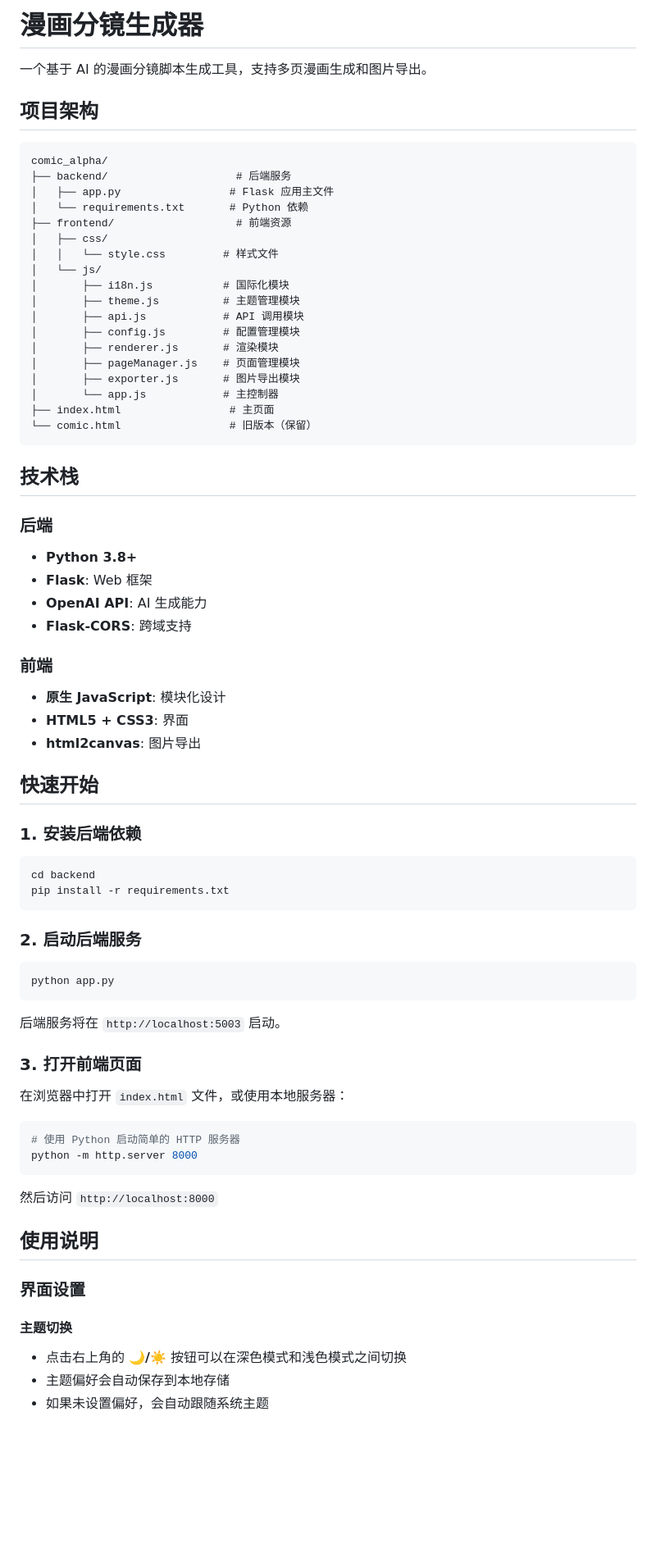
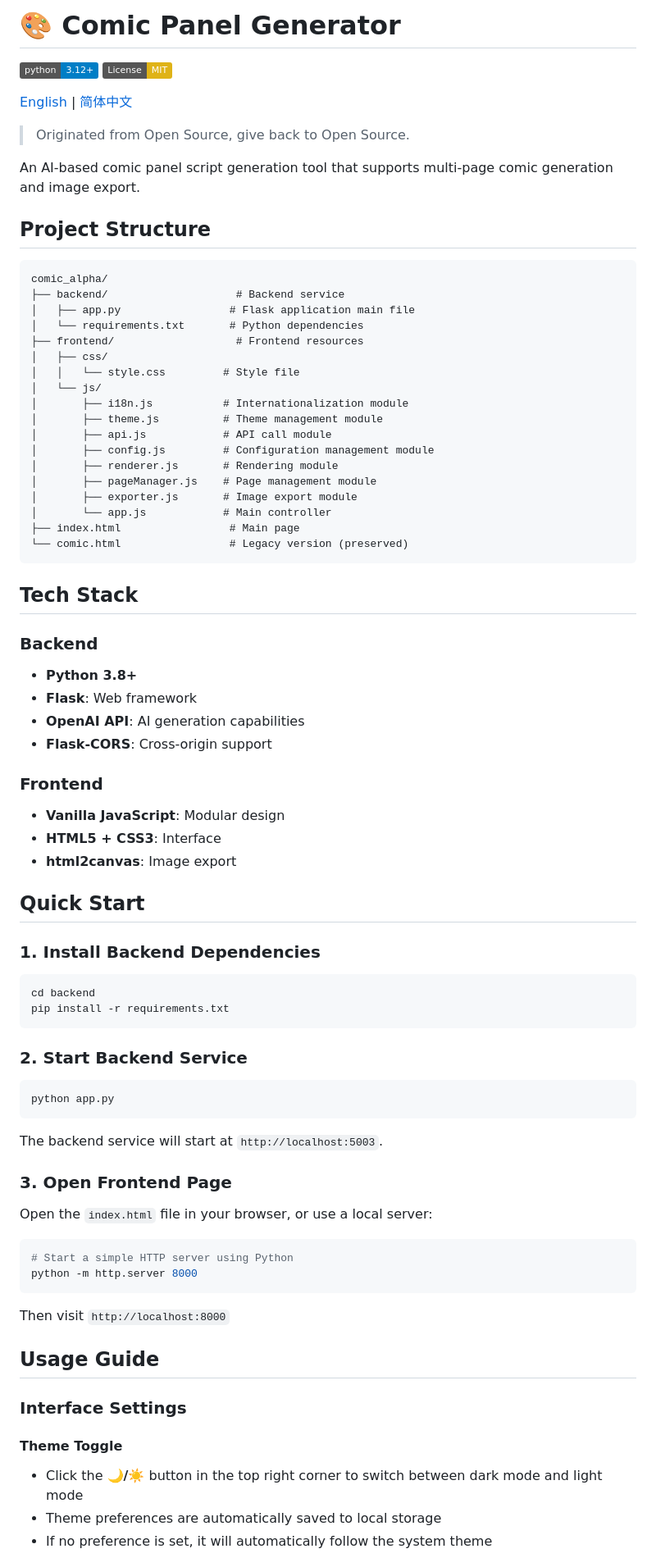
Before and after one commit to deer-flow/comic-alpha, a Markdown page: README.md, the part around one of its changes. Shown at 82% size. Drawn GitHub-style; badges without logos; blank space fills up the shorter version.

Commit message:
feat: add En version readme

````diff
--- a/README.md
+++ b/README.md
@@ -1,77 +1,84 @@
-# 漫画分镜生成器
+# 🎨 Comic Panel Generator
 
-一个基于 AI 的漫画分镜脚本生成工具，支持多页漫画生成和图片导出。
+[![Python 3.12+](https://img.shields.io/badge/python-3.12+-blue.svg)](https://www.python.org/downloads/)
+[![License: MIT](https://img.shields.io/badge/License-MIT-yellow.svg)](https://opensource.org/licenses/MIT)
 
-## 项目架构
+[English](./README.md) | [简体中文](./README_zh.md)
+
+> Originated from Open Source, give back to Open Source.
+
+An AI-based comic panel script generation tool that supports multi-page comic generation and image export.
+
+## Project Structure
 
 ```
 comic_alpha/
-├── backend/                    # 后端服务
-│   ├── app.py                 # Flask 应用主文件
-│   └── requirements.txt       # Python 依赖
-├── frontend/                   # 前端资源
+├── backend/                    # Backend service
+│   ├── app.py                 # Flask application main file
+│   └── requirements.txt       # Python dependencies
+├── frontend/                   # Frontend resources
 │   ├── css/
-│   │   └── style.css         # 样式文件
+│   │   └── style.css         # Style file
 │   └── js/
-│       ├── i18n.js           # 国际化模块
-│       ├── theme.js          # 主题管理模块
-│       ├── api.js            # API 调用模块
-│       ├── config.js         # 配置管理模块
-│       ├── renderer.js       # 渲染模块
-│       ├── pageManager.js    # 页面管理模块
-│       ├── exporter.js       # 图片导出模块
-│       └── app.js            # 主控制器
-├── index.html                 # 主页面
-└── comic.html                 # 旧版本（保留）
+│       ├── i18n.js           # Internationalization module
+│       ├── theme.js          # Theme management module
+│       ├── api.js            # API call module
+│       ├── config.js         # Configuration management module
+│       ├── renderer.js       # Rendering module
+│       ├── pageManager.js    # Page management module
+│       ├── exporter.js       # Image export module
+│       └── app.js            # Main controller
+├── index.html                 # Main page
+└── comic.html                 # Legacy version (preserved)
 ```
 
-## 技术栈
+## Tech Stack
 
-### 后端
+### Backend
 - **Python 3.8+**
-- **Flask**: Web 框架
-- **OpenAI API**: AI 生成能力
-- **Flask-CORS**: 跨域支持
+- **Flask**: Web framework
+- **OpenAI API**: AI generation capabilities
+- **Flask-CORS**: Cross-origin support
 
-### 前端
-- **原生 JavaScript**: 模块化设计
-- **HTML5 + CSS3**: 界面
-- **html2canvas**: 图片导出
+### Frontend
+- **Vanilla JavaScript**: Modular design
+- **HTML5 + CSS3**: Interface
+- **html2canvas**: Image export
 
-## 快速开始
+## Quick Start
 
-### 1. 安装后端依赖
+### 1. Install Backend Dependencies
 
 ```bash
 cd backend
 pip install -r requirements.txt
 ```
 
-### 2. 启动后端服务
+### 2. Start Backend Service
 
 ```bash
 python app.py
 ```
 
-后端服务将在 `http://localhost:5003` 启动。
+The backend service will start at `http://localhost:5003`.
 
-### 3. 打开前端页面
+### 3. Open Frontend Page
 
-在浏览器中打开 `index.html` 文件，或使用本地服务器：
+Open the `index.html` file in your browser, or use a local server:
 
 ```bash
-# 使用 Python 启动简单的 HTTP 服务器
+# Start a simple HTTP server using Python
 python -m http.server 8000
 ```
 
-然后访问 `http://localhost:8000`
+Then visit `http://localhost:8000`
 
-## 使用说明
+## Usage Guide
 
-### 界面设置
+### Interface Settings
 
-#### 主题切换
-- 点击右上角的 **🌙/☀️** 按钮可以在深色模式和浅色模式之间切换
-- 主题偏好会自动保存到本地存储
-- 如果未设置偏好，会自动跟随系统主题
+#### Theme Toggle
+- Click the **🌙/☀️** button in the top right corner to switch between dark mode and light mode
+- Theme preferences are automatically saved to local storage
+- If no preference is set, it will automatically follow the system theme
 
````
Also changed, not shown: other parts of README.md (+129 -129 lines), README_zh.md (added, +361 -0 lines).
